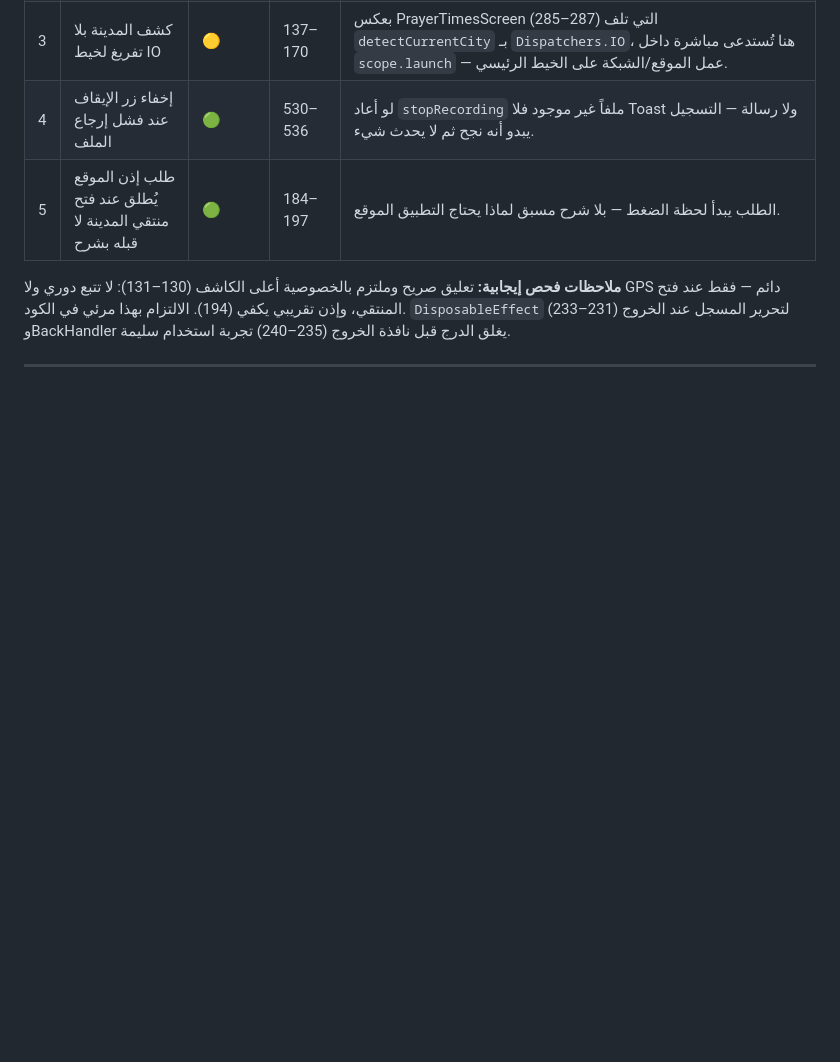
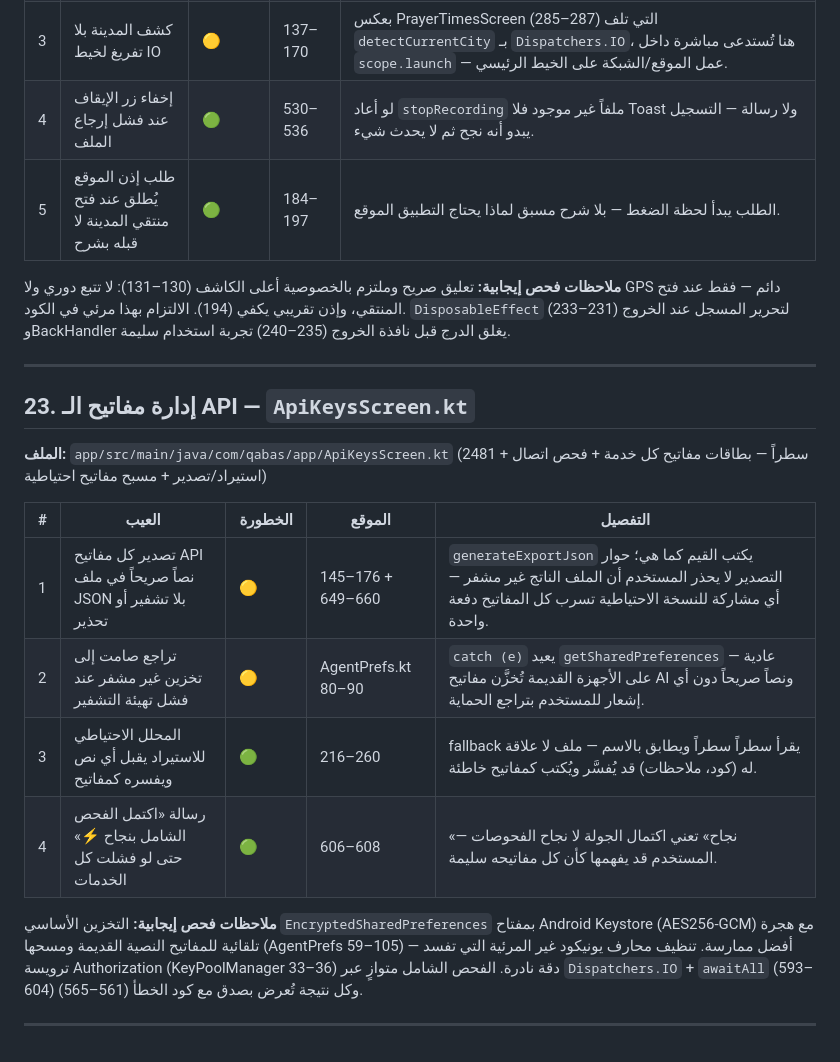
Before and after one commit to Ali-awwww/qabasapp, a Markdown page: docs/SCREEN_DEFECTS.md, the part around the change. GitHub-like rendering; blank space fills up the shorter version.

Commit message:
docs: فحص شاشة مفاتيح API وإضافة 4 عيوب موثقة

```diff
--- a/docs/SCREEN_DEFECTS.md
+++ b/docs/SCREEN_DEFECTS.md
@@ -425,3 +425,18 @@
 **ملاحظات فحص إيجابية:** تعليق صريح وملتزم بالخصوصية أعلى الكاشف (130–131): لا تتبع دوري ولا GPS دائم — فقط عند فتح المنتقي، وإذن تقريبي يكفي (194). الالتزام بهذا مرئي في الكود. `DisposableEffect` لتحرير المسجل عند الخروج (231–233) وBackHandler يغلق الدرج قبل نافذة الخروج (235–240) تجربة استخدام سليمة.
 
 ---
+
+## 23. إدارة مفاتيح الـ API — `ApiKeysScreen.kt`
+
+**الملف:** `app/src/main/java/com/qabas/app/ApiKeysScreen.kt` (2481 سطراً — بطاقات مفاتيح كل خدمة + فحص اتصال + استيراد/تصدير + مسبح مفاتيح احتياطية)
+
+| # | العيب | الخطورة | الموقع | التفصيل |
+|---|------|---------|--------|---------|
+| 1 | تصدير كل مفاتيح API نصاً صريحاً في ملف JSON بلا تشفير أو تحذير | 🟡 | 145–176 + 649–660 | `generateExportJson` يكتب القيم كما هي؛ حوار التصدير لا يحذر المستخدم أن الملف الناتج غير مشفر — أي مشاركة للنسخة الاحتياطية تسرب كل المفاتيح دفعة واحدة. |
+| 2 | تراجع صامت إلى تخزين غير مشفر عند فشل تهيئة التشفير | 🟡 | AgentPrefs.kt 80–90 | `catch (e)` يعيد `getSharedPreferences` عادية — على الأجهزة القديمة تُخزَّن مفاتيح AI ونصاً صريحاً دون أي إشعار للمستخدم بتراجع الحماية. |
+| 3 | المحلل الاحتياطي للاستيراد يقبل أي نص ويفسره كمفاتيح | 🟢 | 216–260 | fallback يقرأ سطراً سطراً ويطابق بالاسم — ملف لا علاقة له (كود، ملاحظات) قد يُفسَّر ويُكتب كمفاتيح خاطئة. |
+| 4 | رسالة «اكتمل الفحص الشامل بنجاح ⚡» حتى لو فشلت كل الخدمات | 🟢 | 606–608 | «نجاح» تعني اكتمال الجولة لا نجاح الفحوصات — المستخدم قد يفهمها كأن كل مفاتيحه سليمة. |
+
+**ملاحظات فحص إيجابية:** التخزين الأساسي `EncryptedSharedPreferences` بمفتاح Android Keystore (AES256-GCM) مع هجرة تلقائية للمفاتيح النصية القديمة ومسحها (AgentPrefs 59–105) — أفضل ممارسة. تنظيف محارف يونيكود غير المرئية التي تفسد ترويسة Authorization (KeyPoolManager 33–36) دقة نادرة. الفحص الشامل متوازٍ عبر `Dispatchers.IO` + `awaitAll` (593–604) وكل نتيجة تُعرض بصدق مع كود الخطأ (561–565).
+
+---
```
